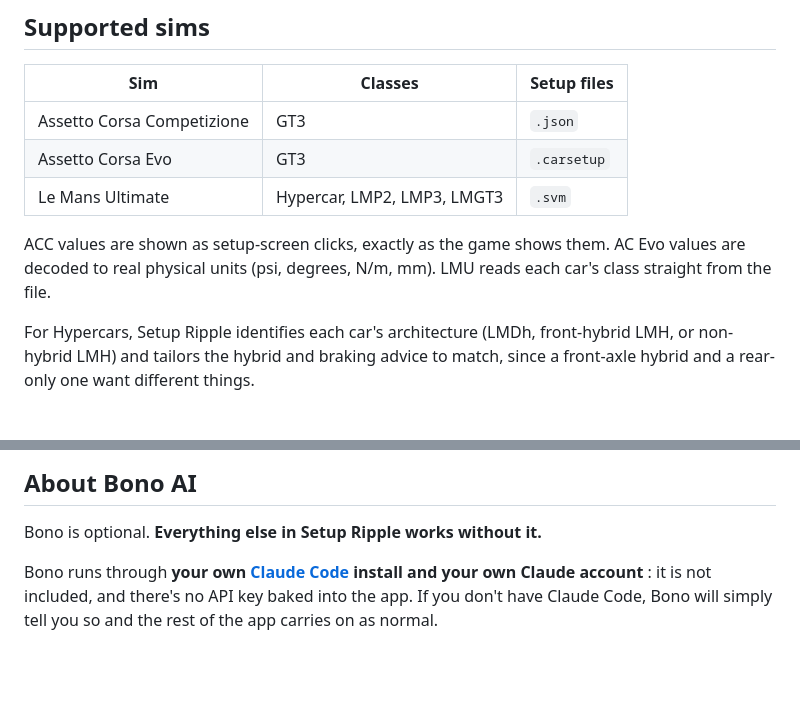
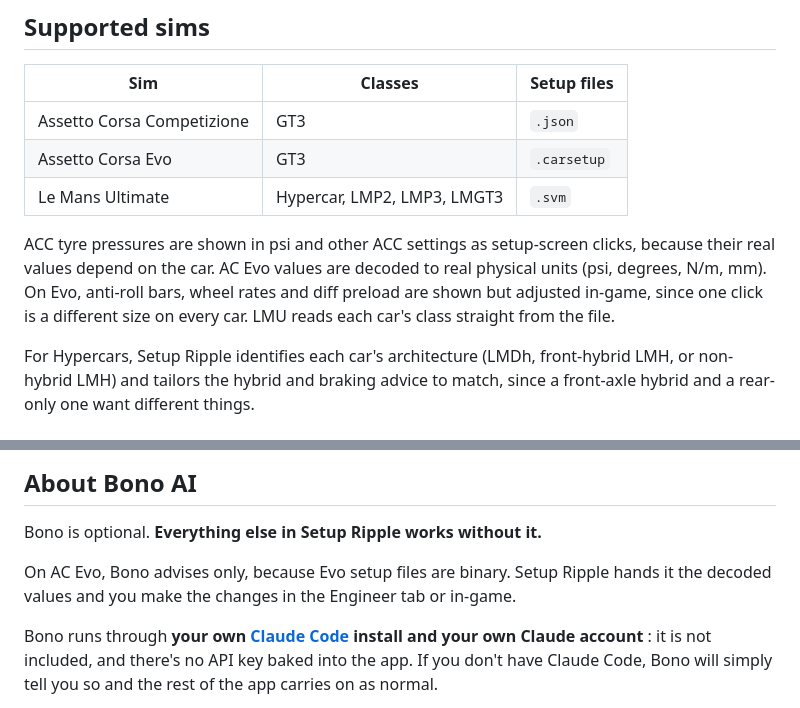
Before and after one commit to jojojing-dev/setup-ripple, a Markdown page: README.md, 2 parts joined by grey strips. Drawn GitHub-style; blank space fills up the shorter version.

Commit message:
README: update units note for 2.1 and Bono on AC Evo
Co-Authored-By: Claude Opus 5.5 <noreply@anthropic.com>

```diff
--- a/README.md
+++ b/README.md
@@ -41,7 +41,7 @@ Load your real setup files, read them laid out like the in-game setup screen, un
 | Assetto Corsa Evo | GT3 | `.carsetup` |
 | Le Mans Ultimate | Hypercar, LMP2, LMP3, LMGT3 | `.svm` |
 
-ACC values are shown as setup-screen clicks, exactly as the game shows them. AC Evo values are decoded to real physical units (psi, degrees, N/m, mm). LMU reads each car's class straight from the file.
+ACC tyre pressures are shown in psi and other ACC settings as setup-screen clicks, because their real values depend on the car. AC Evo values are decoded to real physical units (psi, degrees, N/m, mm). On Evo, anti-roll bars, wheel rates and diff preload are shown but adjusted in-game, since one click is a different size on every car. LMU reads each car's class straight from the file.
 
 For Hypercars, Setup Ripple identifies each car's architecture (LMDh, front-hybrid LMH, or non-hybrid LMH) and tailors the hybrid and braking advice to match, since a front-axle hybrid and a rear-only one want different things.
 
@@ -59,6 +59,8 @@ For Hypercars, Setup Ripple identifies each car's architecture (LMDh, front-hybr
 ## About Bono AI
 
 Bono is optional. **Everything else in Setup Ripple works without it.**
+
+On AC Evo, Bono advises only, because Evo setup files are binary. Setup Ripple hands it the decoded values and you make the changes in the Engineer tab or in-game.
 
 Bono runs through **your own [Claude Code](https://claude.ai/code) install and your own Claude account** : it is not included, and there's no API key baked into the app. If you don't have Claude Code, Bono will simply tell you so and the rest of the app carries on as normal.
 
```
